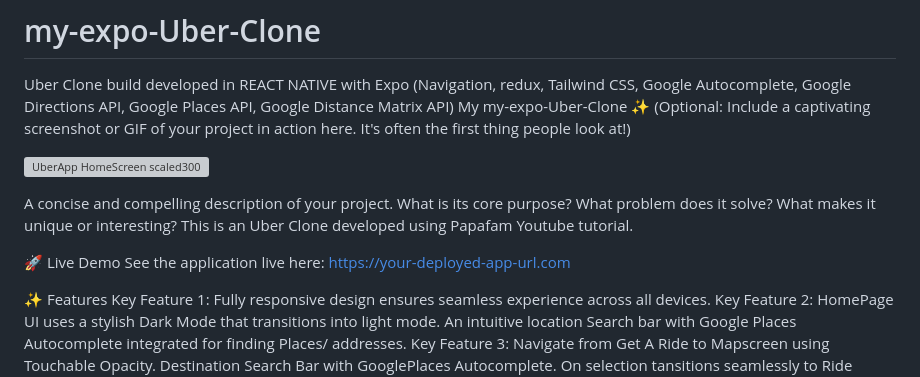
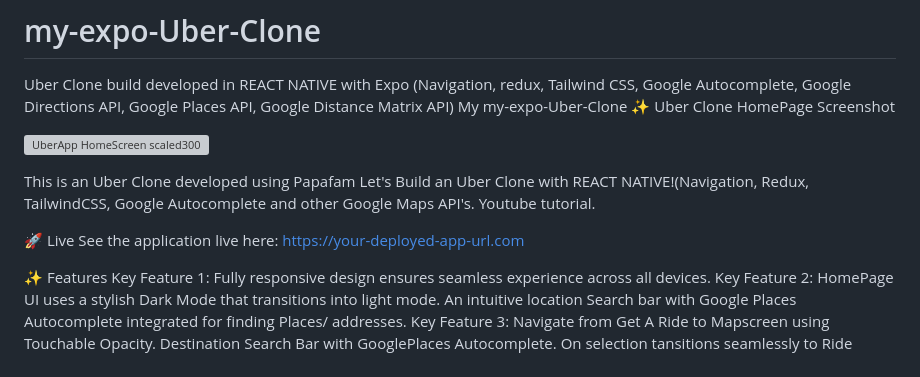
Before and after one commit to grnt7/my-expo-Uber-Clone, a Markdown page: README.md, the part around the change. Drawn GitHub-style; grey boxes are pictures that could not be loaded.

```diff
--- a/README.md
+++ b/README.md
@@ -1,7 +1,7 @@
 # my-expo-Uber-Clone
 Uber Clone build developed in REACT NATIVE with Expo (Navigation, redux, Tailwind CSS, Google Autocomplete, Google Directions API, Google Places API, Google Distance Matrix API)
 My my-expo-Uber-Clone ✨
-(Optional: Include a captivating screenshot or GIF of your project in action here. It's often the first thing people look at!)
+Uber Clone HomePage Screenshot
 
 
 ![UberApp HomeScreen scaled300](https://github.com/user-attachments/assets/bfdc4889-d953-49e4-a206-85a4a0351627)
@@ -11,10 +11,10 @@ My my-expo-Uber-Clone ✨
 
 
 
-A concise and compelling description of your project. What is its core purpose? What problem does it solve? What makes it unique or interesting?
-This is an Uber Clone developed using Papafam Youtube tutorial.
 
-🚀 Live Demo
+This is an Uber Clone developed using Papafam Let's Build an Uber Clone with REACT NATIVE!(Navigation, Redux, TailwindCSS, Google Autocomplete and other Google Maps API's. Youtube tutorial.
+
+🚀 Live
 See the application live here: https://your-deployed-app-url.com
 
 ✨ Features
```
